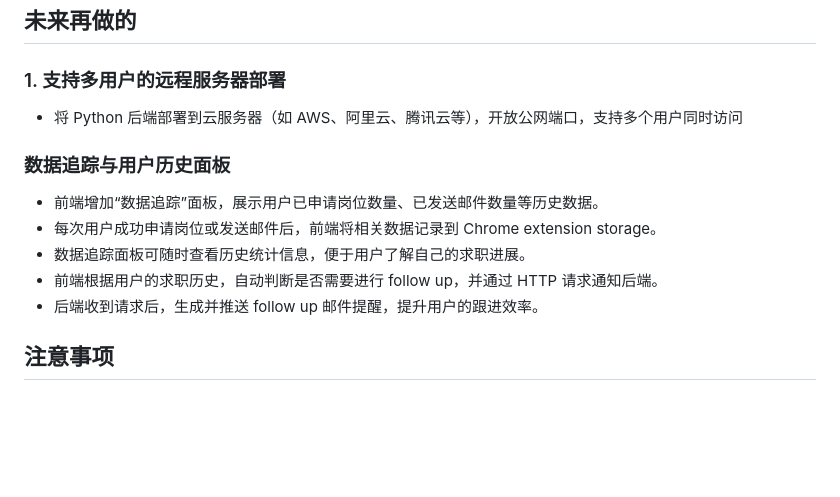
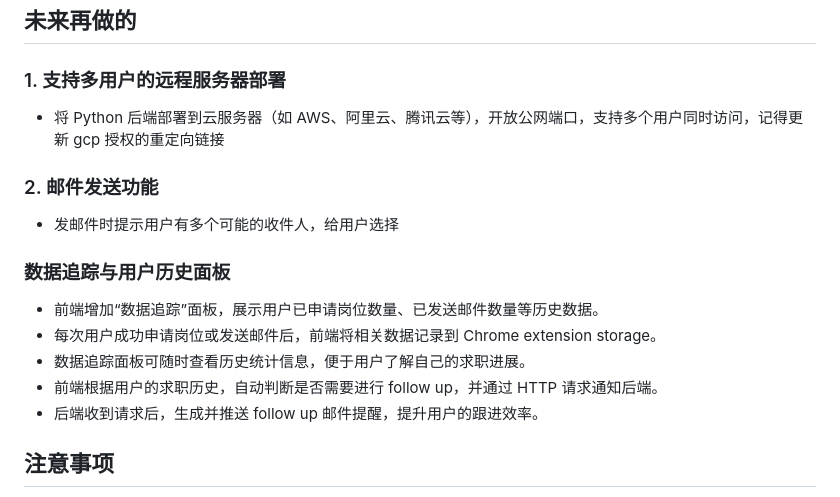
Before and after one commit to seriserendipia/VirtualJobSeekerAgent, a Markdown page: README.md, the part around the change. Rendered like a GitHub page; blank space fills up the shorter version.

Commit message:
添加TODO，readme里加了选择发件人

```diff
--- a/README.md
+++ b/README.md
@@ -47,7 +47,11 @@
 ## 未来再做的
 
 ### 1. 支持多用户的远程服务器部署
-- 将 Python 后端部署到云服务器（如 AWS、阿里云、腾讯云等），开放公网端口，支持多个用户同时访问
+- 将 Python 后端部署到云服务器（如 AWS、阿里云、腾讯云等），开放公网端口，支持多个用户同时访问，记得更新 gcp 授权的重定向链接
+
+### 2. 邮件发送功能
+- 发邮件时提示用户有多个可能的收件人，给用户选择
+
 
 ### 数据追踪与用户历史面板
 - 前端增加“数据追踪”面板，展示用户已申请岗位数量、已发送邮件数量等历史数据。
@@ -57,7 +61,6 @@
 - 后端收到请求后，生成并推送 follow up 邮件提醒，提升用户的跟进效率。
 
 
-
 ## 注意事项
 - Python后端仅为演示，未做多线程/异常处理。
 - 前端与后端通信需允许CORS，生产环境请加强安全性。
```
